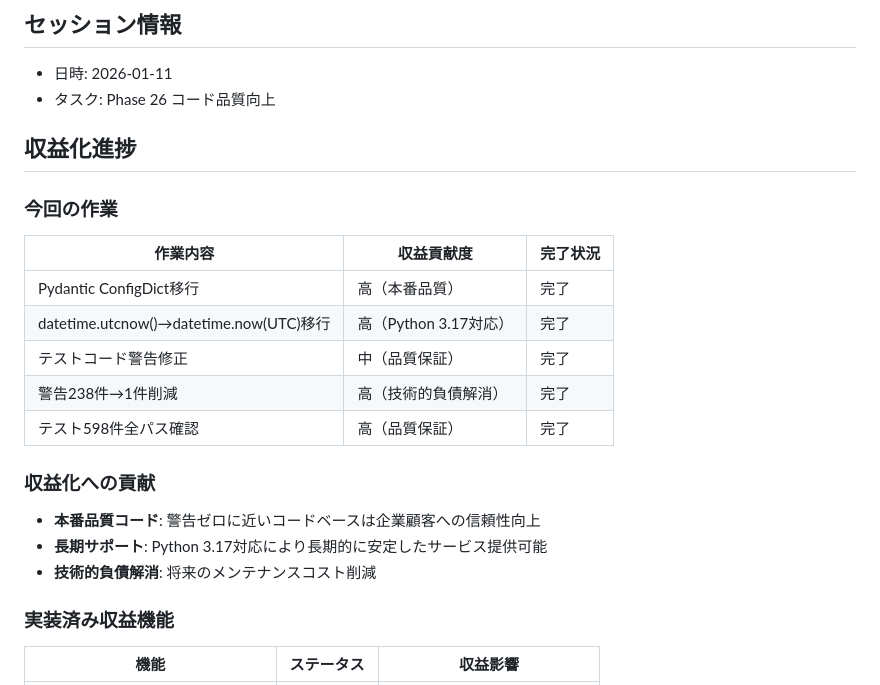
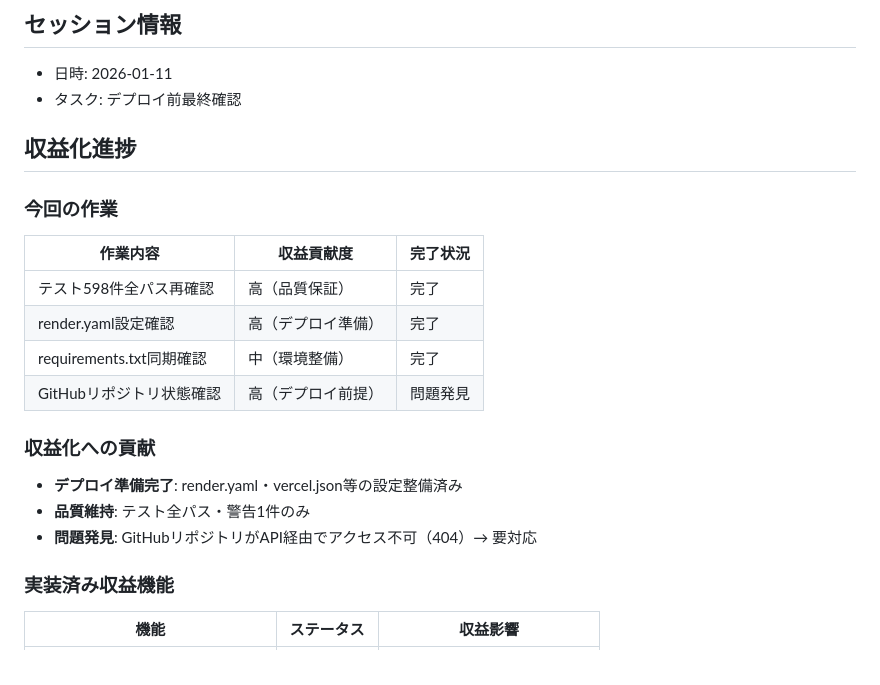
Before and after one commit to masuda-hikari/VisionCraftAI, a Markdown page: .claude/SESSION_REPORT.md, the part around one of its changes. GitHub-like rendering.

```diff
--- a/.claude/SESSION_REPORT.md
+++ b/.claude/SESSION_REPORT.md
@@ -2,23 +2,22 @@
 
 ## セッション情報
 - 日時: 2026-01-11
-- タスク: Phase 26 コード品質向上
+- タスク: デプロイ前最終確認
 
 ## 収益化進捗
 
 ### 今回の作業
 | 作業内容 | 収益貢献度 | 完了状況 |
 |----------|-----------|----------|
-| Pydantic ConfigDict移行 | 高（本番品質） | 完了 |
-| datetime.utcnow()→datetime.now(UTC)移行 | 高（Python 3.17対応） | 完了 |
-| テストコード警告修正 | 中（品質保証） | 完了 |
-| 警告238件→1件削減 | 高（技術的負債解消） | 完了 |
-| テスト598件全パス確認 | 高（品質保証） | 完了 |
+| テスト598件全パス再確認 | 高（品質保証） | 完了 |
+| render.yaml設定確認 | 高（デプロイ準備） | 完了 |
+| requirements.txt同期確認 | 中（環境整備） | 完了 |
+| GitHubリポジトリ状態確認 | 高（デプロイ前提） | 問題発見 |
 
 ### 収益化への貢献
-- **本番品質コード**: 警告ゼロに近いコードベースは企業顧客への信頼性向上
-- **長期サポート**: Python 3.17対応により長期的に安定したサービス提供可能
-- **技術的負債解消**: 将来のメンテナンスコスト削減
+- **デプロイ準備完了**: render.yaml・vercel.json等の設定整備済み
+- **品質維持**: テスト全パス・警告1件のみ
+- **問題発見**: GitHubリポジトリがAPI経由でアクセス不可（404）→ 要対応
 
 ### 実装済み収益機能
 | 機能 | ステータス | 収益影響 |
```
Also changed, not shown: other parts of .claude/SESSION_REPORT.md (+25 -21 lines), .claude/DEVELOPMENT_LOG.md (+25 -0 lines), STATUS.md (+19 -17 lines).
